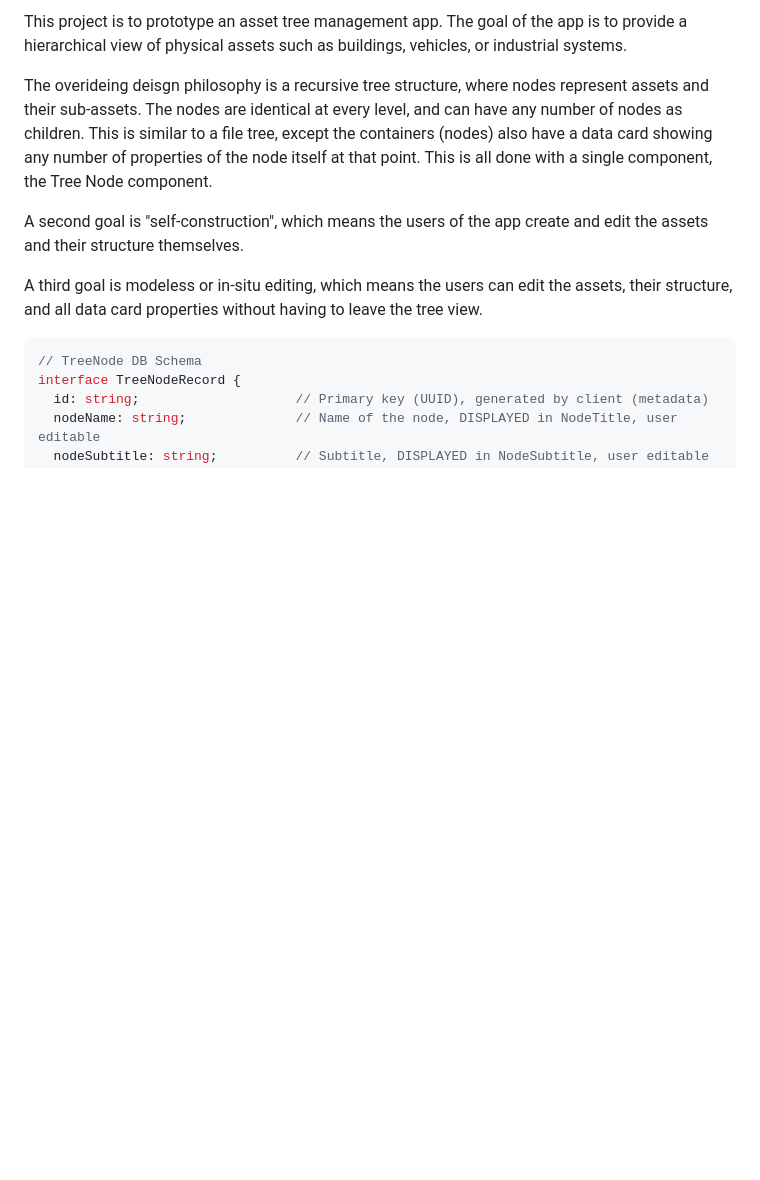
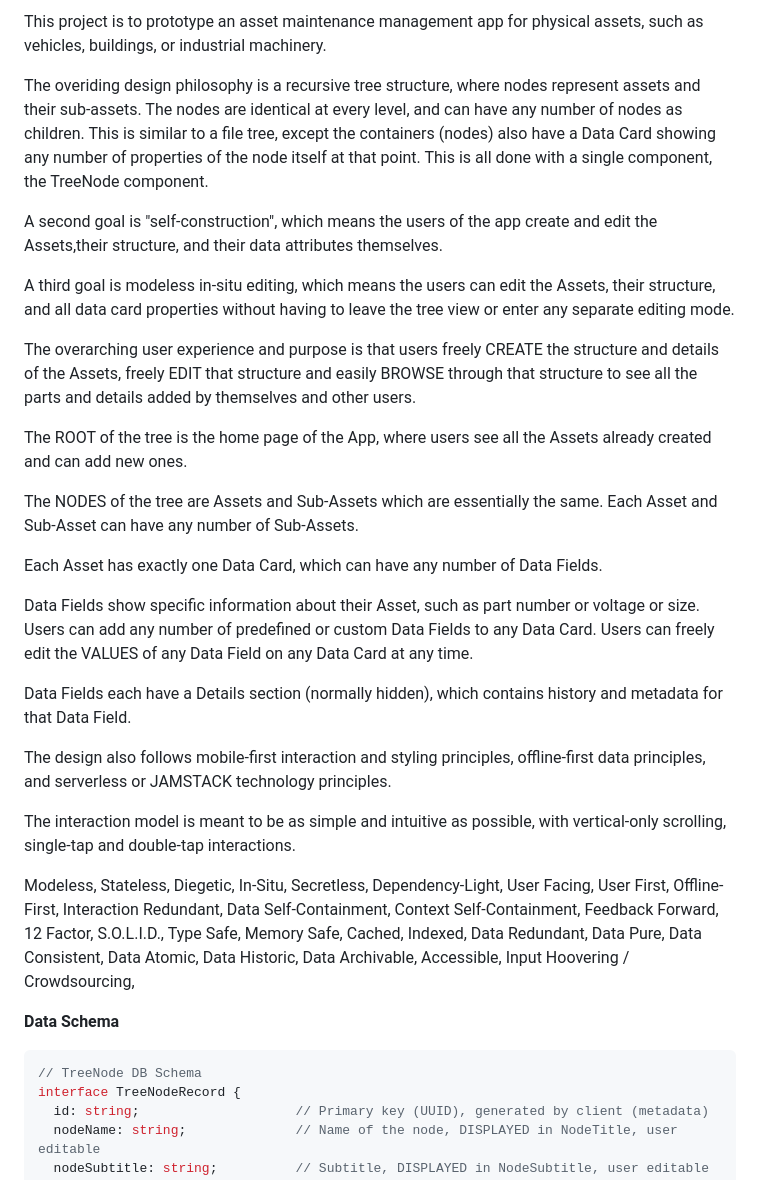
Before and after one commit to blarvin/asset-tree-management, a Markdown page: SPECIFICATION.md, the part around one of its changes. Rendered like a GitHub page; blank space fills up the shorter version.

````diff
--- a/SPECIFICATION.md
+++ b/SPECIFICATION.md
@@ -1,10 +1,30 @@
-This project is to prototype an asset tree management app. The goal of the app is to provide a hierarchical view of physical assets such as buildings, vehicles, or industrial systems.
+This project is to prototype an asset maintenance management app for physical assets, such as vehicles, buildings, or industrial machinery.
 
-The overideing deisgn philosophy is a recursive tree structure, where nodes represent assets and their sub-assets. The nodes are identical at every level, and can have any number of nodes as children. This is similar to a file tree, except the containers (nodes) also have a data card showing any number of properties of the node itself at that point. This is all done with a single component, the Tree Node component.
+The overiding design philosophy is a recursive tree structure, where nodes represent assets and their sub-assets. The nodes are identical at every level, and can have any number of nodes as children. This is similar to a file tree, except the containers (nodes) also have a Data Card showing any number of properties of the node itself at that point. This is all done with a single component, the TreeNode component.
 
-A second goal is "self-construction", which means the users of the app create and edit the assets and their structure themselves.
+A second goal is "self-construction", which means the users of the app create and edit the Assets,their structure, and their data attributes themselves.
 
-A third goal is modeless or in-situ editing, which means the users can edit the assets, their structure, and all data card properties without having to leave the tree view.
+A third goal is modeless in-situ editing, which means the users can edit the Assets, their structure, and all data card properties without having to leave the tree view or enter any separate editing mode.
+
+The overarching user experience and purpose is that users freely CREATE the structure and details of the Assets, freely EDIT that structure and easily BROWSE through that structure to see all the parts and details added by themselves and other users.
+
+The ROOT of the tree is the home page of the App, where users see all the Assets already created and can add new ones.
+
+The NODES of the tree are Assets and Sub-Assets which are essentially the same. Each Asset and Sub-Asset can have any number of Sub-Assets.
+
+Each Asset has exactly one Data Card, which can have any number of Data Fields.
+
+Data Fields show specific information about their Asset, such as part number or voltage or size. Users can add any number of predefined or custom Data Fields to any Data Card. Users can freely edit the VALUES of any Data Field on any Data Card at any time.
+
+Data Fields each have a Details section (normally hidden), which contains history and metadata for that Data Field.
+
+The design also follows mobile-first interaction and styling principles, offline-first data principles, and serverless or JAMSTACK technology principles.
+
+The interaction model is meant to be as simple and intuitive as possible, with vertical-only scrolling, single-tap and double-tap interactions.
+
+Modeless, Stateless, Diegetic, In-Situ, Secretless, Dependency-Light, User Facing, User First, Offline-First, Interaction Redundant, Data Self-Containment, Context Self-Containment, Feedback Forward, 12 Factor, S.O.L.I.D., Type Safe, Memory Safe, Cached, Indexed, Data Redundant, Data Pure, Data Consistent, Data Atomic, Data Historic, Data Archivable, Accessible, Input Hoovering / Crowdsourcing,
+
+**Data Schema**
 
 ```typescript
 // TreeNode DB Schema
````
Also changed, not shown: other parts of SPECIFICATION.md (+83 -5 lines).
